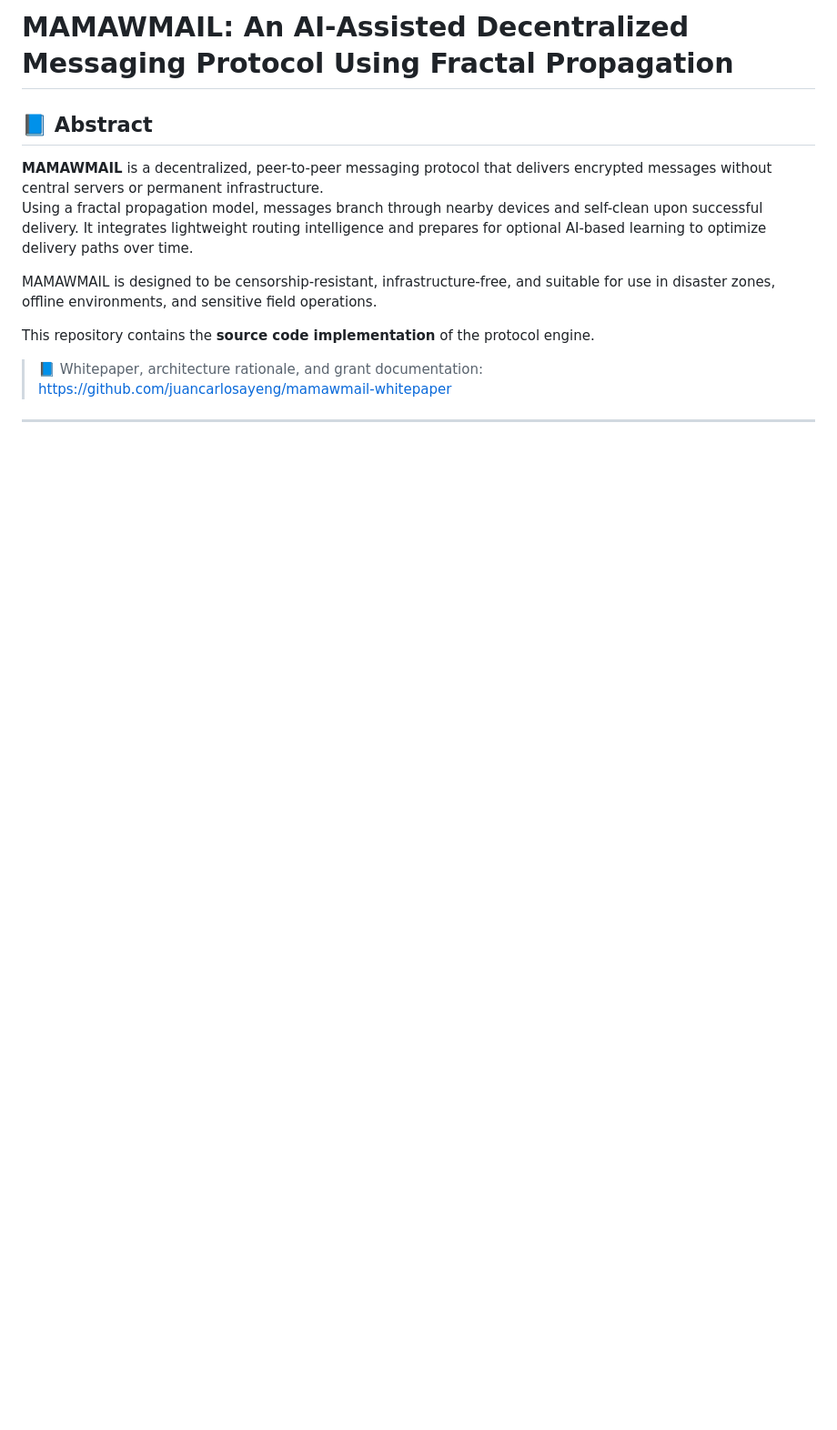
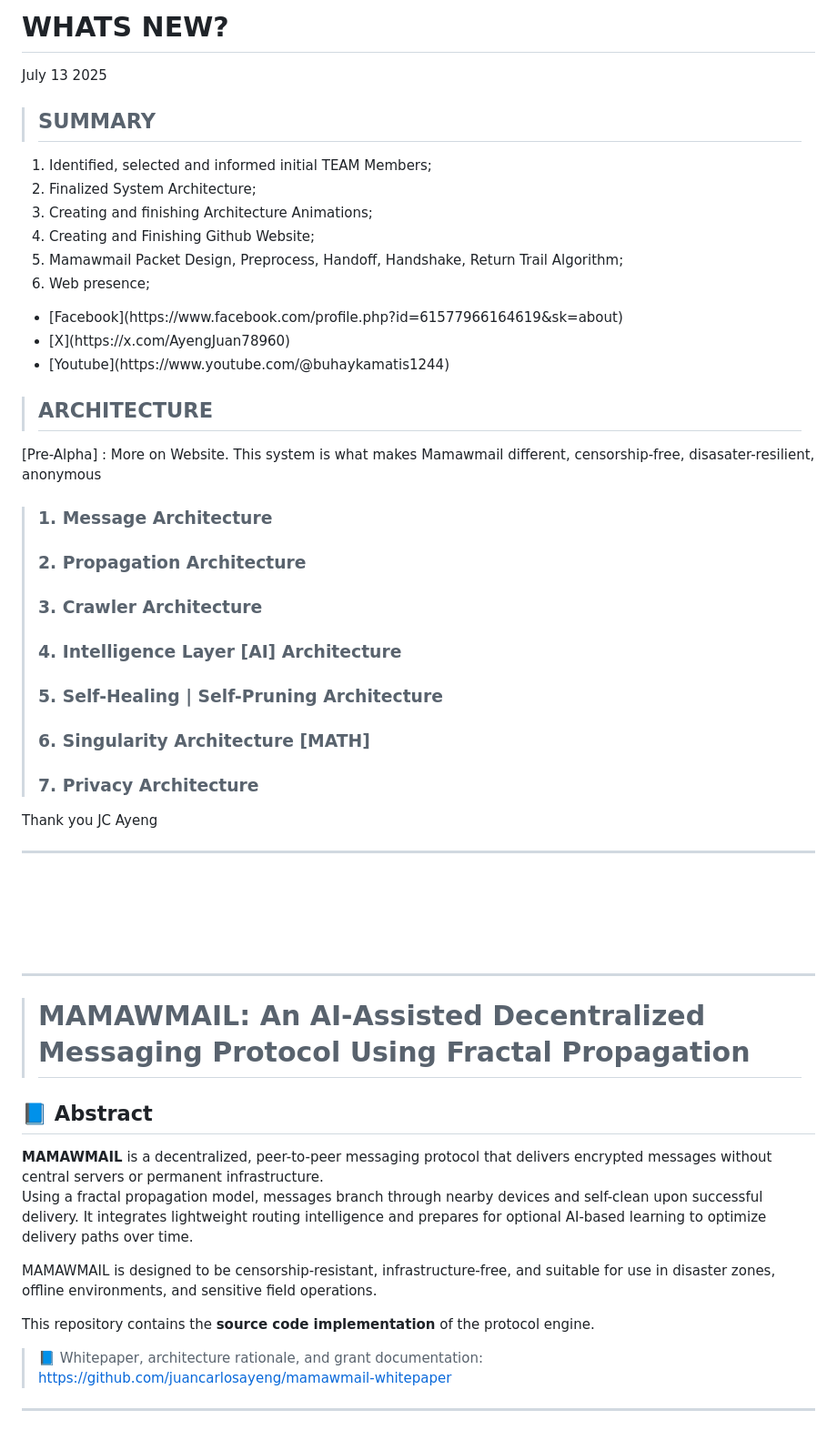
Before and after one commit to juancarlosayeng/mamawmail, a Markdown page: README.md, the part around the change. Shown: that part at 91% size. GitHub-like rendering; blank space fills up the shorter version.

```diff
--- a/README.md
+++ b/README.md
@@ -1,4 +1,43 @@
-# MAMAWMAIL: An AI-Assisted Decentralized Messaging Protocol Using Fractal Propagation
+# WHATS NEW?
+July 13 2025
+
+> ## SUMMARY
+
+1. Identified, selected and informed initial TEAM Members;
+2. Finalized System Architecture;
+3. Creating and finishing Architecture Animations;
+4. Creating and Finishing Github Website;
+5. Mamawmail Packet Design, Preprocess, Handoff, Handshake, Return Trail Algorithm;
+6. Web presence;
+<ul>
+  <li>[Facebook](https://www.facebook.com/profile.php?id=61577966164619&sk=about)</li>
+  <li>[X](https://x.com/AyengJuan78960)</li>
+  <li>[Youtube](https://www.youtube.com/@buhaykamatis1244)</li>
+</ul>
+
+
+
+
+
+
+
+
+> ## ARCHITECTURE
+[Pre-Alpha] : More on Website. This system is what makes Mamawmail different, censorship-free, disasater-resilient, anonymous
+> ### 1. Message Architecture
+> ### 2. Propagation Architecture
+> ### 3. Crawler Architecture
+> ### 4. Intelligence Layer [AI] Architecture
+> ### 5. Self-Healing | Self-Pruning Architecture
+> ### 6. Singularity Architecture [MATH]
+> ### 7. Privacy Architecture
+Thank you JC Ayeng
+
+<hr>
+<br><br><br><br>
+<hr>
+
+> # MAMAWMAIL: An AI-Assisted Decentralized Messaging Protocol Using Fractal Propagation
 
 ## 📘 Abstract
 
```
